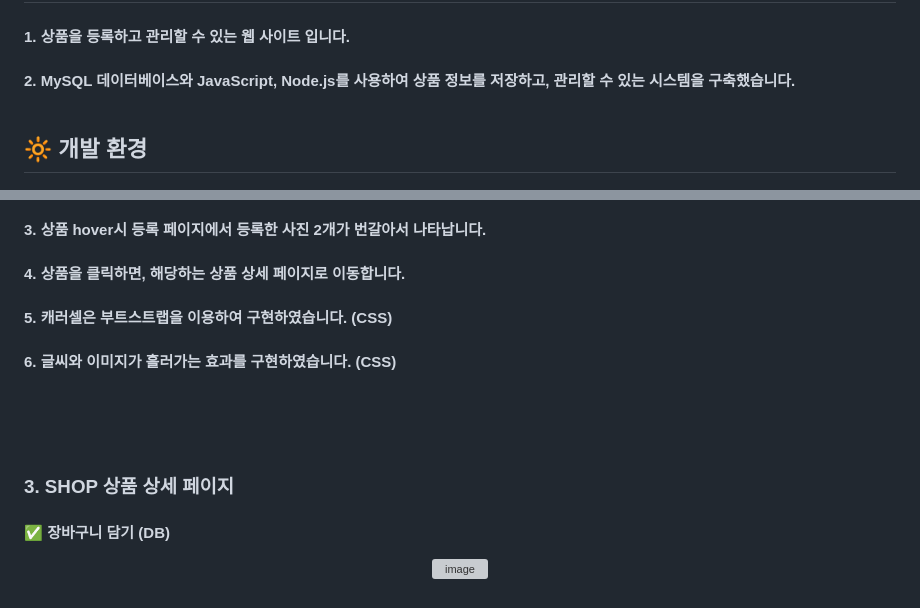
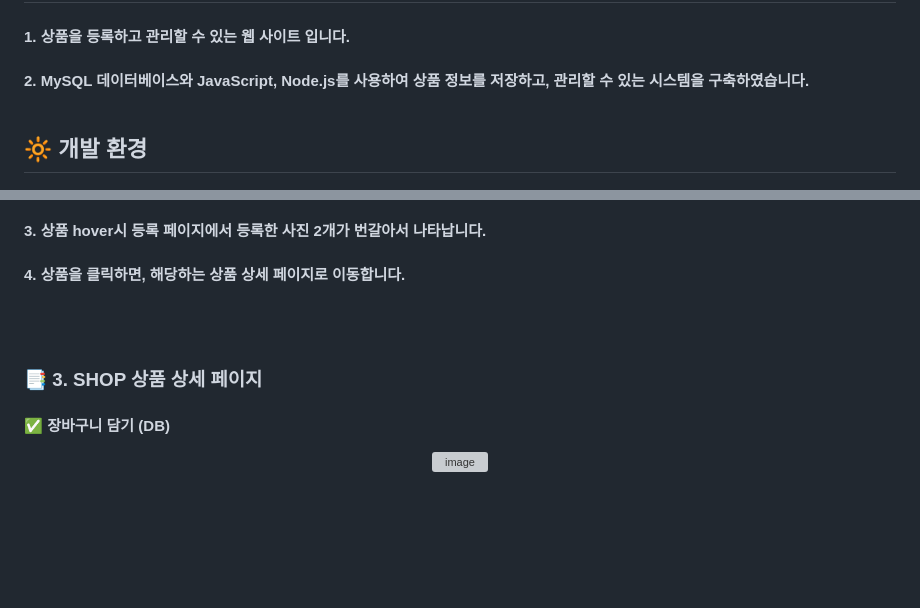
Before and after one commit to ounjuu/admin_MY-SQL, a Markdown page: README.md, 2 parts joined by grey strips. Rendered like a GitHub page; blank space fills up the shorter version; grey boxes are pictures that could not be loaded.

```diff
--- a/README.md
+++ b/README.md
@@ -8,7 +8,7 @@
 
 ## :page_facing_up: 프로젝트 소개
 #### 1. <b>상품을 등록하고 관리할 수 있는 웹 사이트 입니다. </b>
-#### 2. <b>MySQL 데이터베이스와 JavaScript, Node.js를 사용하여 상품 정보를 저장하고, 관리할 수 있는 시스템을 구축했습니다.</b><br/><br/>
+#### 2. <b>MySQL 데이터베이스와 JavaScript, Node.js를 사용하여 상품 정보를 저장하고, 관리할 수 있는 시스템을 구축하였습니다.</b><br/><br/>
 
 ## :high_brightness: 개발 환경
 <div align="center">
@@ -53,12 +62,9 @@
 
 #### 3. 상품 hover시 등록 페이지에서 등록한 사진 2개가 번갈아서 나타납니다. <br/>
 #### 4. 상품을 클릭하면, 해당하는 상품 상세 페이지로 이동합니다. <br/>
-#### 5. 캐러셀은 부트스트랩을 이용하여 구현하였습니다. (CSS) <br/>
-#### 6. 글씨와 이미지가 흘러가는 효과를 구현하였습니다. (CSS) <br/><br/>
-
 <br/><br/>
 
-###  3. SHOP 상품 상세 페이지
+### 📑 3. SHOP 상품 상세 페이지
 #### ✅  장바구니 담기 (DB) <br/>
 <div align="center">
 <img width="80%" alt="image" src="https://github.com/user-attachments/assets/cc9fb784-f7b6-4ac4-8fea-99fcf7eca214" /></div><br/>
```
Also changed, not shown: other parts of README.md (+25 -17 lines).
